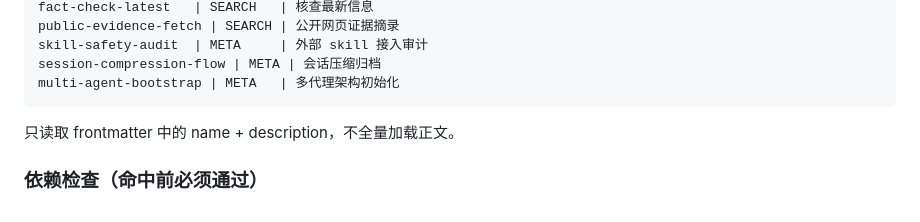
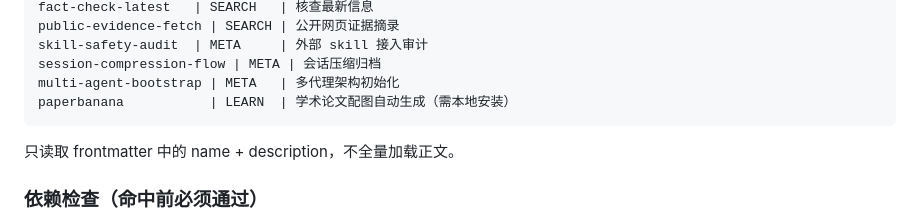
Before and after one commit to jinglong92/longClaw, a Markdown page: MULTI_AGENTS.md, the part around the change. Rendered like a GitHub page.

Commit message:
feat: 新增 paperbanana skill（学术论文配图自动生成）
- 来源：https://github.com/dwzhu-pku/PaperBanana（Apache-2.0，5.8k stars）
- 安全审计通过：无遥测/数据外发，API key 存本地 YAML 且 gitignored
- requires: [file_write, shell_exec]（需本地安装 PaperBanana）
- 五代理流水线：Retriever→Planner→Stylist→Visualizer→Critic
- 触发：用户说"帮我画论文配图" / 提供方法段落+图注 / "paperbanana"
- 已同步到 MULTI_AGENTS.md skill index

Co-Authored-By: Claude Opus 4.6 (1M context) <noreply@anthropic.com>

````diff
--- a/MULTI_AGENTS.md
+++ b/MULTI_AGENTS.md
@@ -430,6 +430,7 @@ public-evidence-fetch | SEARCH | 公开网页证据摘录
 skill-safety-audit  | META     | 外部 skill 接入审计
 session-compression-flow | META | 会话压缩归档
 multi-agent-bootstrap | META   | 多代理架构初始化
+paperbanana           | LEARN  | 学术论文配图自动生成（需本地安装）
 ```
 
 只读取 frontmatter 中的 name + description，不全量加载正文。
````
Also changed, not shown: 1 other file.
